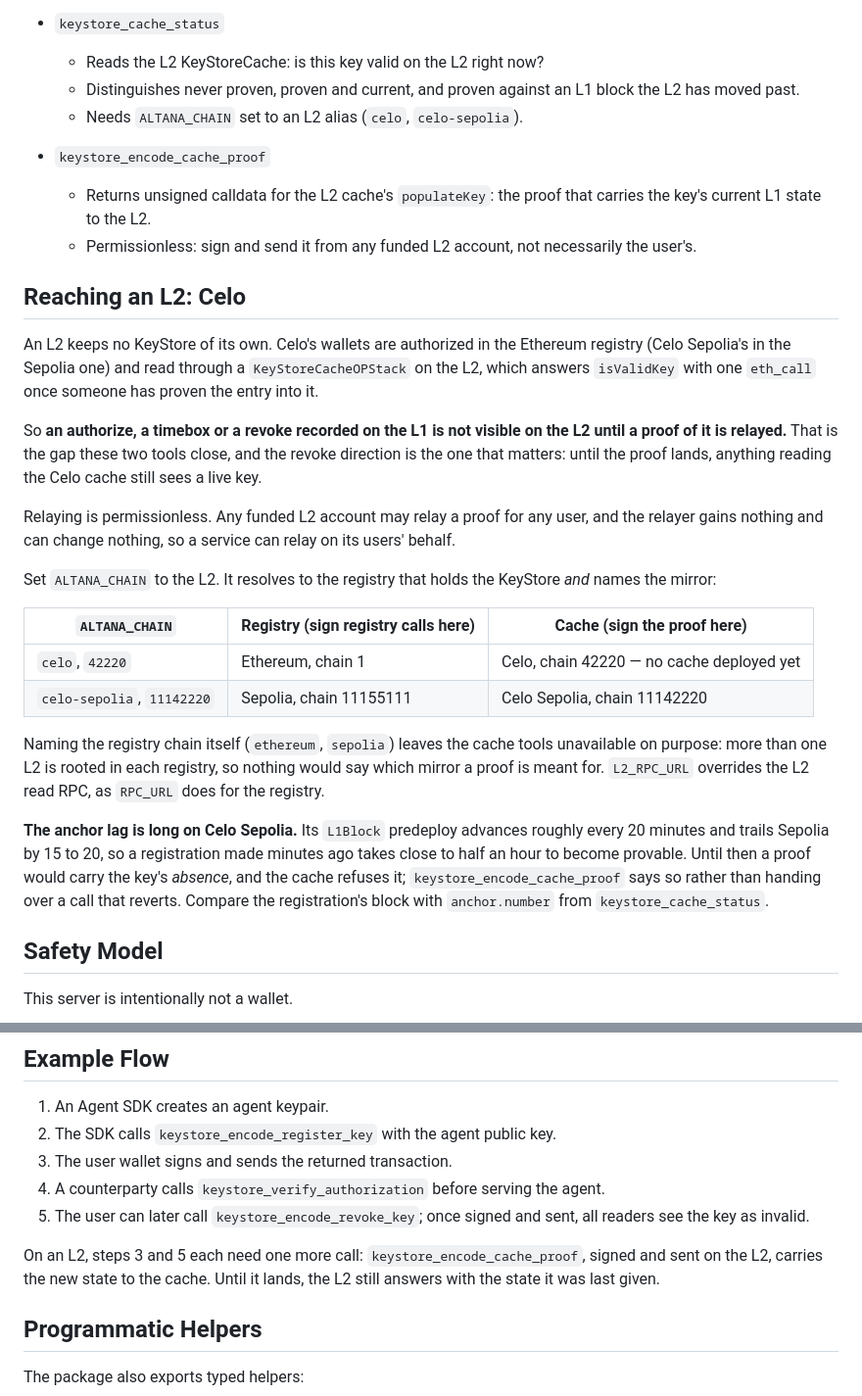
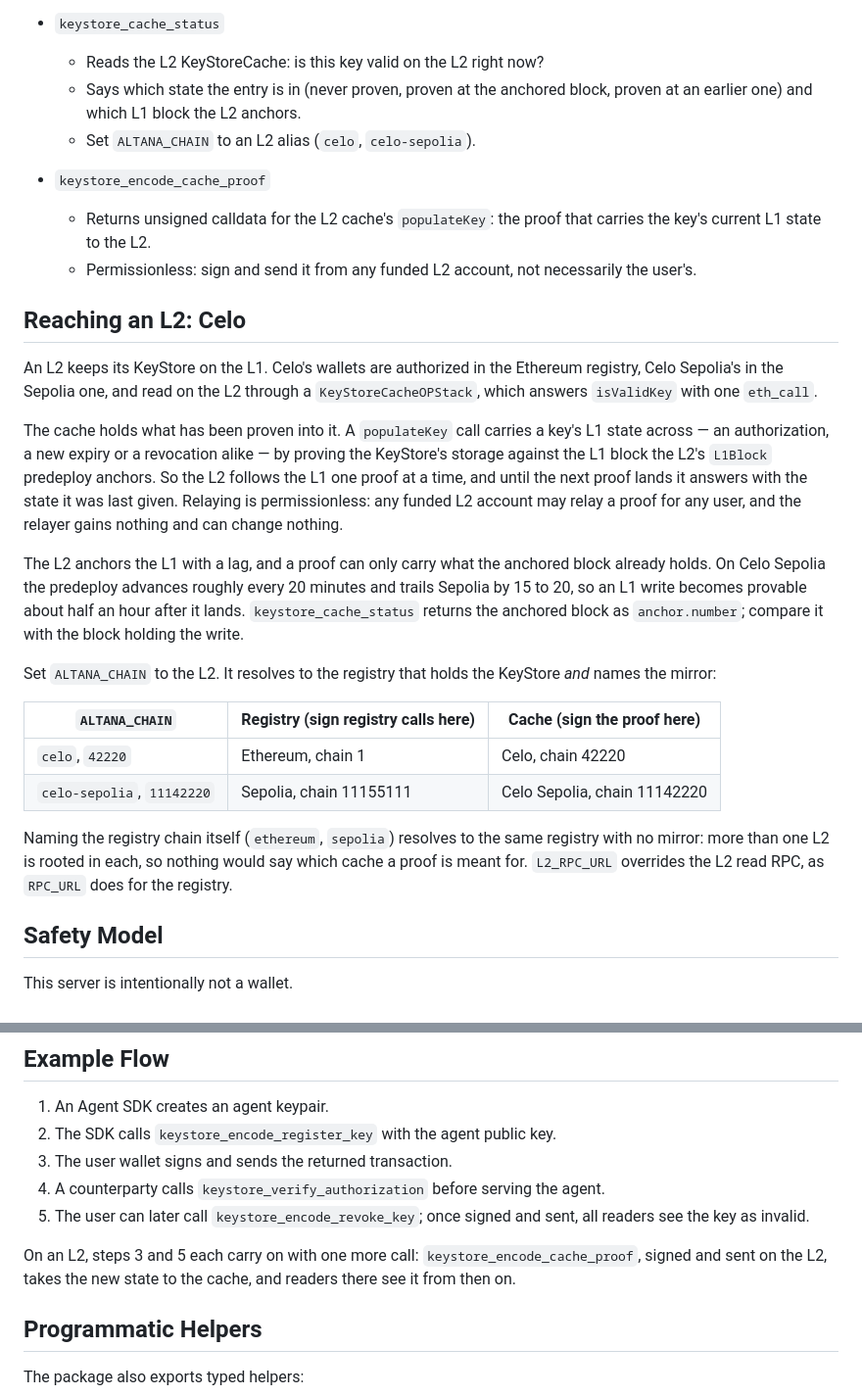
Before and after one commit to altananetwork/altana-sdk, a Markdown page: packages/hypersigner-keystore-mcp/README.md, 2 parts joined by grey strips. Shown at 98% size. Drawn GitHub-style.

Commit message:
Write the L2 cache as mechanism: the cache follows the L1 one proof at a time

```diff
--- a/packages/hypersigner-keystore-mcp/README.md
+++ b/packages/hypersigner-keystore-mcp/README.md
@@ -74,8 +74,8 @@ Optional env vars:
 
 - `keystore_cache_status`
   - Reads the L2 KeyStoreCache: is this key valid on the L2 right now?
-  - Distinguishes never proven, proven and current, and proven against an L1 block the L2 has moved past.
-  - Needs `ALTANA_CHAIN` set to an L2 alias (`celo`, `celo-sepolia`).
+  - Says which state the entry is in (never proven, proven at the anchored block, proven at an earlier one) and which L1 block the L2 anchors.
+  - Set `ALTANA_CHAIN` to an L2 alias (`celo`, `celo-sepolia`).
 
 - `keystore_encode_cache_proof`
   - Returns unsigned calldata for the L2 cache's `populateKey`: the proof that carries the key's current L1 state to the L2.
@@ -83,40 +83,36 @@ Optional env vars:
 
 ## Reaching an L2: Celo
 
-An L2 keeps no KeyStore of its own. Celo's wallets are authorized in the
-Ethereum registry (Celo Sepolia's in the Sepolia one) and read through a
-`KeyStoreCacheOPStack` on the L2, which answers `isValidKey` with one `eth_call`
-once someone has proven the entry into it.
+An L2 keeps its KeyStore on the L1. Celo's wallets are authorized in the
+Ethereum registry, Celo Sepolia's in the Sepolia one, and read on the L2 through
+a `KeyStoreCacheOPStack`, which answers `isValidKey` with one `eth_call`.
 
-So **an authorize, a timebox or a revoke recorded on the L1 is not visible on
-the L2 until a proof of it is relayed.** That is the gap these two tools close,
-and the revoke direction is the one that matters: until the proof lands,
-anything reading the Celo cache still sees a live key.
+The cache holds what has been proven into it. A `populateKey` call carries a
+key's L1 state across — an authorization, a new expiry or a revocation alike —
+by proving the KeyStore's storage against the L1 block the L2's `L1Block`
+predeploy anchors. So the L2 follows the L1 one proof at a time, and until the
+next proof lands it answers with the state it was last given. Relaying is
+permissionless: any funded L2 account may relay a proof for any user, and the
+relayer gains nothing and can change nothing.
 
-Relaying is permissionless. Any funded L2 account may relay a proof for any
-user, and the relayer gains nothing and can change nothing, so a service can
-relay on its users' behalf.
+The L2 anchors the L1 with a lag, and a proof can only carry what the anchored
+block already holds. On Celo Sepolia the predeploy advances roughly every 20
+minutes and trails Sepolia by 15 to 20, so an L1 write becomes provable about
+half an hour after it lands. `keystore_cache_status` returns the anchored block
+as `anchor.number`; compare it with the block holding the write.
 
 Set `ALTANA_CHAIN` to the L2. It resolves to the registry that holds the
 KeyStore *and* names the mirror:
 
 | `ALTANA_CHAIN` | Registry (sign registry calls here) | Cache (sign the proof here) |
 | --- | --- | --- |
-| `celo`, `42220` | Ethereum, chain 1 | Celo, chain 42220 — no cache deployed yet |
+| `celo`, `42220` | Ethereum, chain 1 | Celo, chain 42220 |
 | `celo-sepolia`, `11142220` | Sepolia, chain 11155111 | Celo Sepolia, chain 11142220 |
 
-Naming the registry chain itself (`ethereum`, `sepolia`) leaves the cache tools
-unavailable on purpose: more than one L2 is rooted in each registry, so nothing
-would say which mirror a proof is meant for. `L2_RPC_URL` overrides the L2 read
-RPC, as `RPC_URL` does for the registry.
-
-**The anchor lag is long on Celo Sepolia.** Its `L1Block` predeploy advances
-roughly every 20 minutes and trails Sepolia by 15 to 20, so a registration made
-minutes ago takes close to half an hour to become provable. Until then a proof
-would carry the key's *absence*, and the cache refuses it;
-`keystore_encode_cache_proof` says so rather than handing over a call that
-reverts. Compare the registration's block with `anchor.number` from
-`keystore_cache_status`.
+Naming the registry chain itself (`ethereum`, `sepolia`) resolves to the same
+registry with no mirror: more than one L2 is rooted in each, so nothing would
+say which cache a proof is meant for. `L2_RPC_URL` overrides the L2 read RPC, as
+`RPC_URL` does for the registry.
 
 ## Safety Model
 
@@ -136,9 +132,9 @@ This server is intentionally not a wallet.
 4. A counterparty calls `keystore_verify_authorization` before serving the agent.
 5. The user can later call `keystore_encode_revoke_key`; once signed and sent, all readers see the key as invalid.
 
-On an L2, steps 3 and 5 each need one more call: `keystore_encode_cache_proof`,
-signed and sent on the L2, carries the new state to the cache. Until it lands,
-the L2 still answers with the state it was last given.
+On an L2, steps 3 and 5 each carry on with one more call:
+`keystore_encode_cache_proof`, signed and sent on the L2, takes the new state to
+the cache, and readers there see it from then on.
 
 ## Programmatic Helpers
 
```
